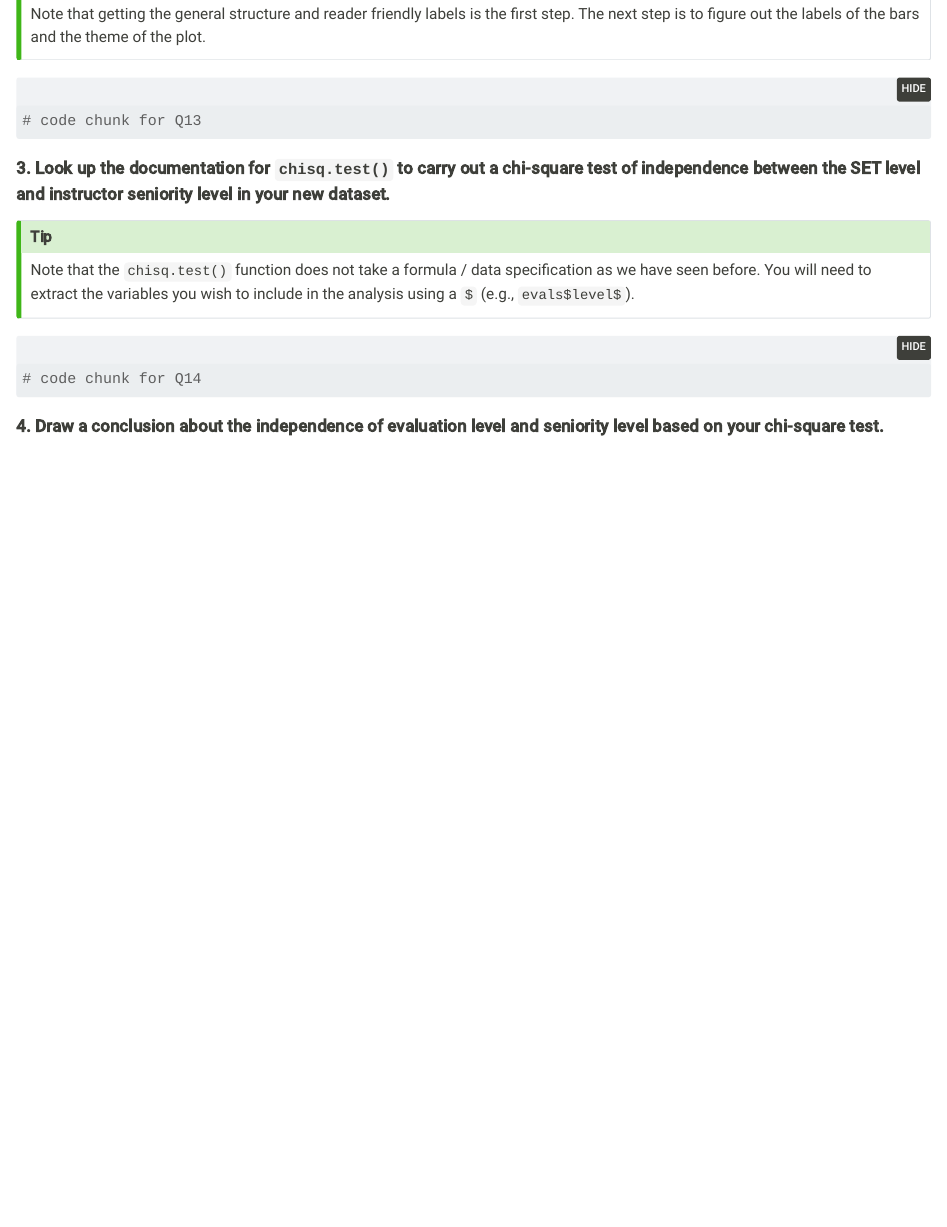
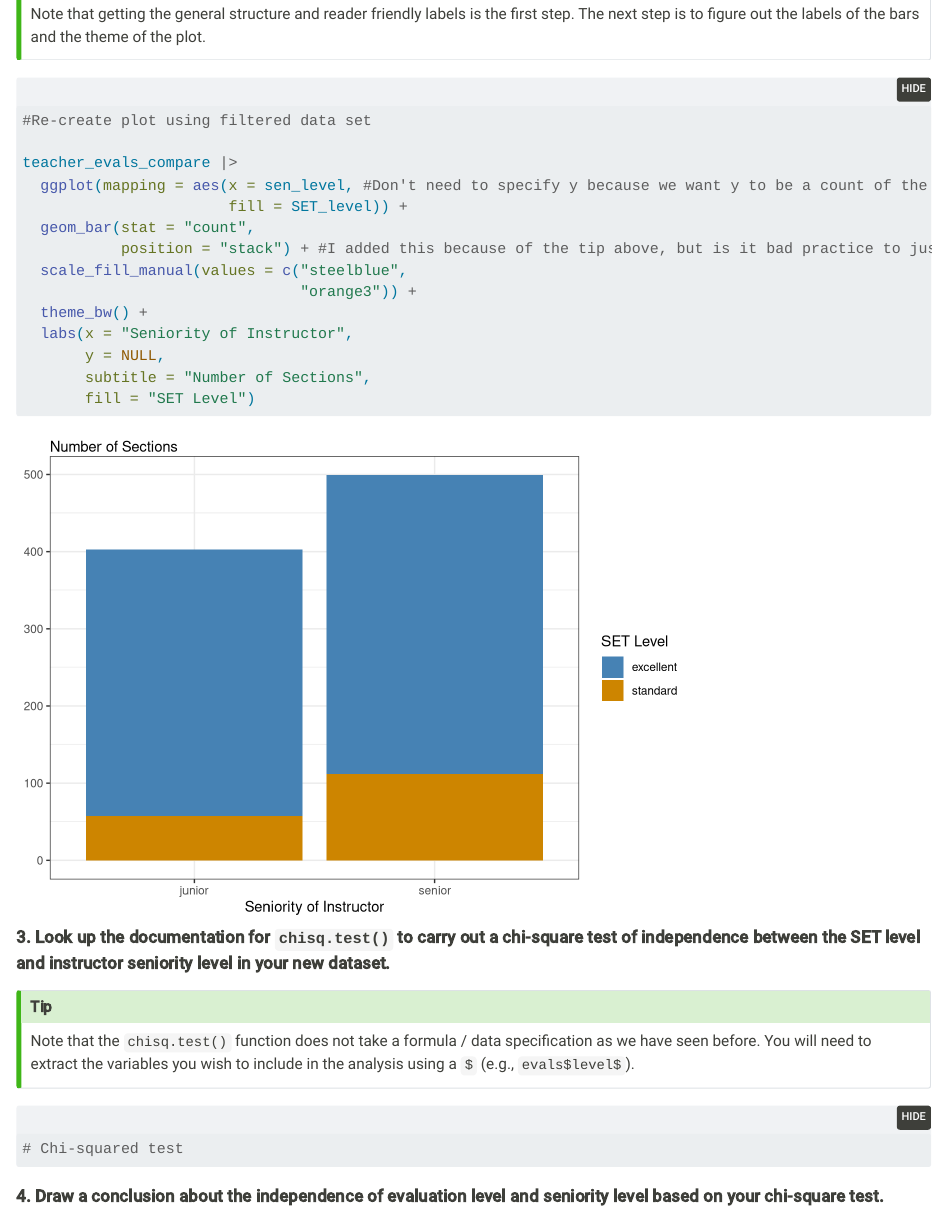
Before and after one commit to EvaMoylan/lab-3-EvaMoylan, a Quarto document (challenge-3-student.qmd): the page in a window 1100 px wide, from 1630 px down. Rendered offline with R 4.5, knitr and Pandoc in place of Quarto, with nearby package versions; folded parts are opened.

Commit message:
Question 2 (plot) done

````diff
--- a/challenge-3-student.qmd
+++ b/challenge-3-student.qmd
@@ -83,7 +81,21 @@ plot.
 
 ```{r}
 #| label: recreate-plot
-# code chunk for Q13
+
+#Re-create plot using filtered data set
+
+teacher_evals_compare |>
+  ggplot(mapping = aes(x = sen_level, #Don't need to specify y because we want y to be a count of the other aesthetics
+                       fill = SET_level)) +
+  geom_bar(stat = "count",
+           position = "stack") + #I added this because of the tip above, but is it bad practice to just have 'geom_bar( )' since these arguments are the default?
+  scale_fill_manual(values = c("steelblue",
+                               "orange3")) +
+  theme_bw() +
+  labs(x = "Seniority of Instructor",
+       y = NULL,
+       subtitle = "Number of Sections",
+       fill = "SET Level")
 
 ```
 
@@ -95,7 +107,7 @@ Note that the `chisq.test()` function does not take a formula / data specificati
 
 ```{r}
 #| label: chi-square-test
-# code chunk for Q14
+# Chi-squared test
 
 ```
 
````
Also changed, not shown: challenge-3-student.qmd (2 more changed lines).
